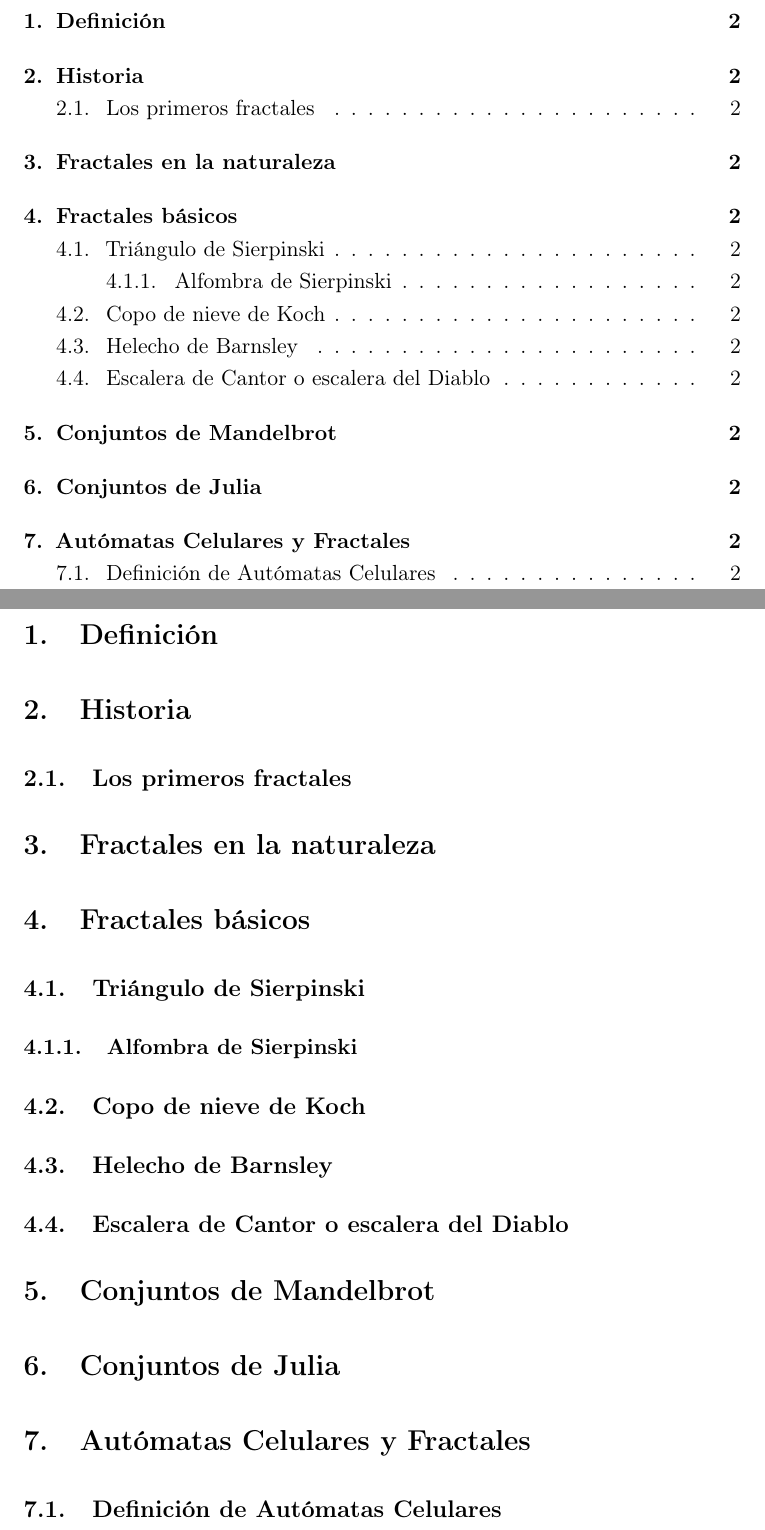
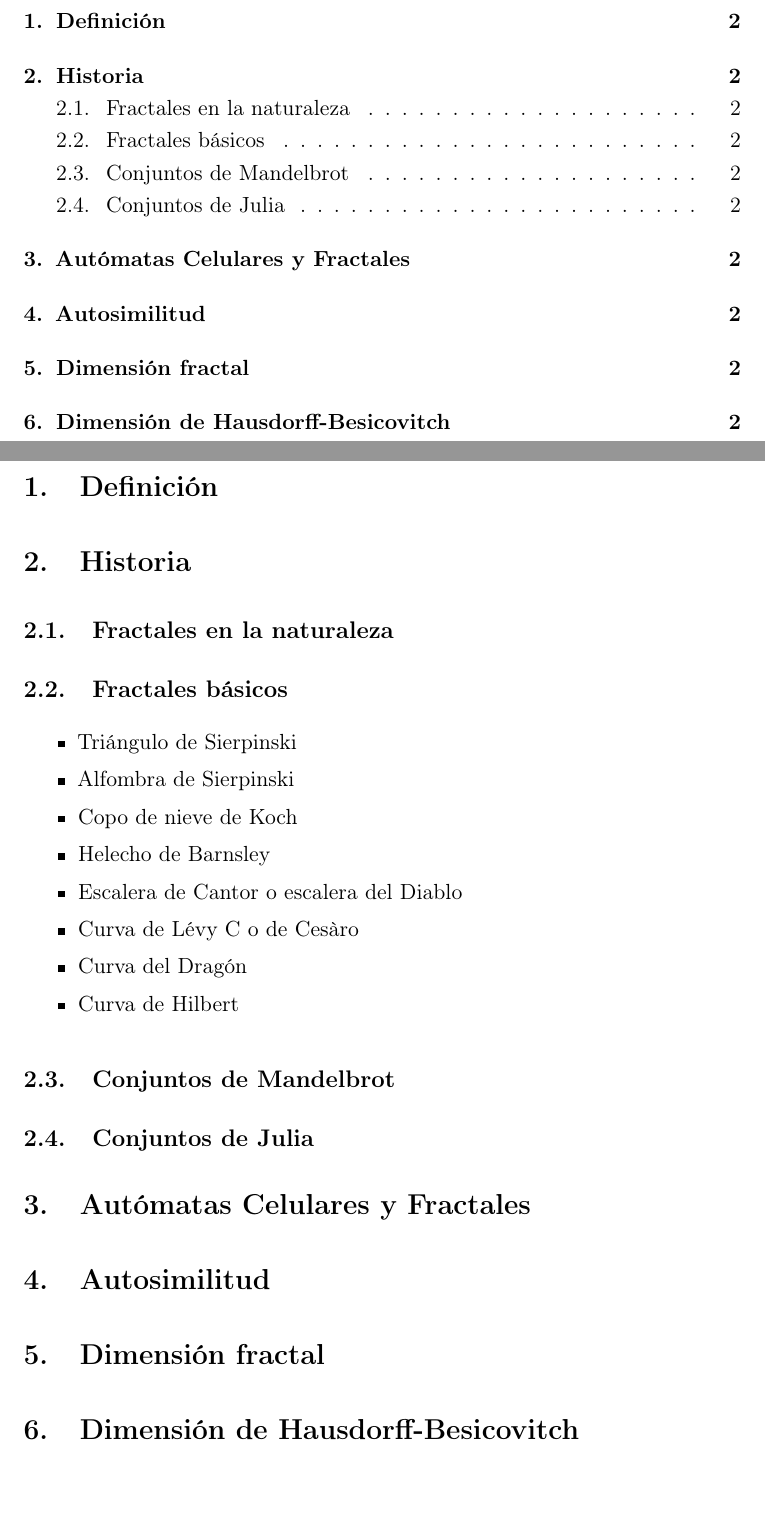
Before and after one commit to dgiim/fractales, a LaTeX document (fractales.tex): two parts of pages 1 and 2 of 2, joined at a grey line, cut so that both start at the same text, the shorter picture padded with empty space. Compiled offline with pdfLaTeX.

Commit message:
Remodelación de la estructura Debería dejar de tocarla y empezar a rellenar algo. XD

```diff
--- a/fractales.tex
+++ b/fractales.tex
@@ -122,20 +122,26 @@ Matemática de belleza infinita} % Subtitle
 
 \section{Definición}
 \section{Historia}
-	\subsection{Los primeros fractales}
-\section{Fractales en la naturaleza}
-\section{Fractales básicos}
-	\subsection{Triángulo de Sierpinski}
-		\subsubsection{Alfombra de Sierpinski}
-	\subsection{Copo de nieve de Koch}
-	\subsection{Helecho de Barnsley}
-	\subsection{Escalera de Cantor o escalera del Diablo} % Sí, soy macabro, algún problema? XD
-	% ¿subsection{Andrea's Rose}?
-\section{Conjuntos de Mandelbrot}
-\section{Conjuntos de Julia}
+	\subsection{Fractales en la naturaleza}
+	\subsection{Fractales básicos}
+		\begin{itemize}
+			\item Triángulo de Sierpinski
+			\item Alfombra de Sierpinski
+			\item Copo de nieve de Koch
+			\item Helecho de Barnsley
+			\item Escalera de Cantor o escalera del Diablo % Sí, soy macabro, algún problema? XD
+			\item Curva de Lévy C o de Cesàro
+			\item Curva del Dragón
+			\item Curva de Hilbert
+		\end{itemize}
+	\subsection{Conjuntos de Mandelbrot}
+	\subsection{Conjuntos de Julia}
 \section{Autómatas Celulares y Fractales}
-	\subsection{Definición de Autómatas Celulares}
+\section{Autosimilitud}
+\section{Dimensión fractal}
+\section{Dimensión de Hausdorff-Besicovitch}
 %\section{Homenaje a Mandelbrot}
-%Algo por el 4º aniversario de su muerte el pasado 14 de octubre. (Me lo tenía que haber preparado para el 18, fallo mío)
+%Algo por el 4º aniversario de su muerte el pasado 14 de noviembre. (Me lo tenía que haber preparado para el 18, fallo mío).
+% Aunque se puede hacer algo para el 80º aniversario de su nacimiento(20 de noviembre)
 
 \end{document}
```
